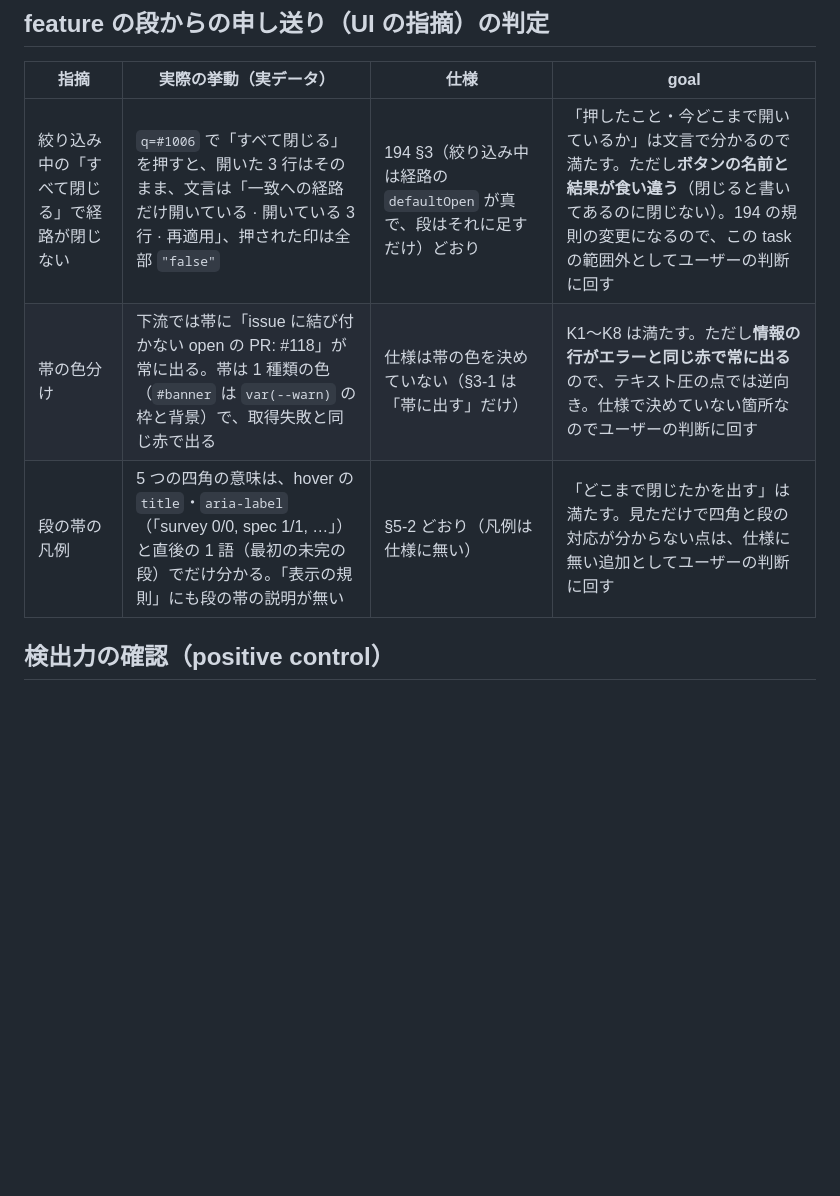
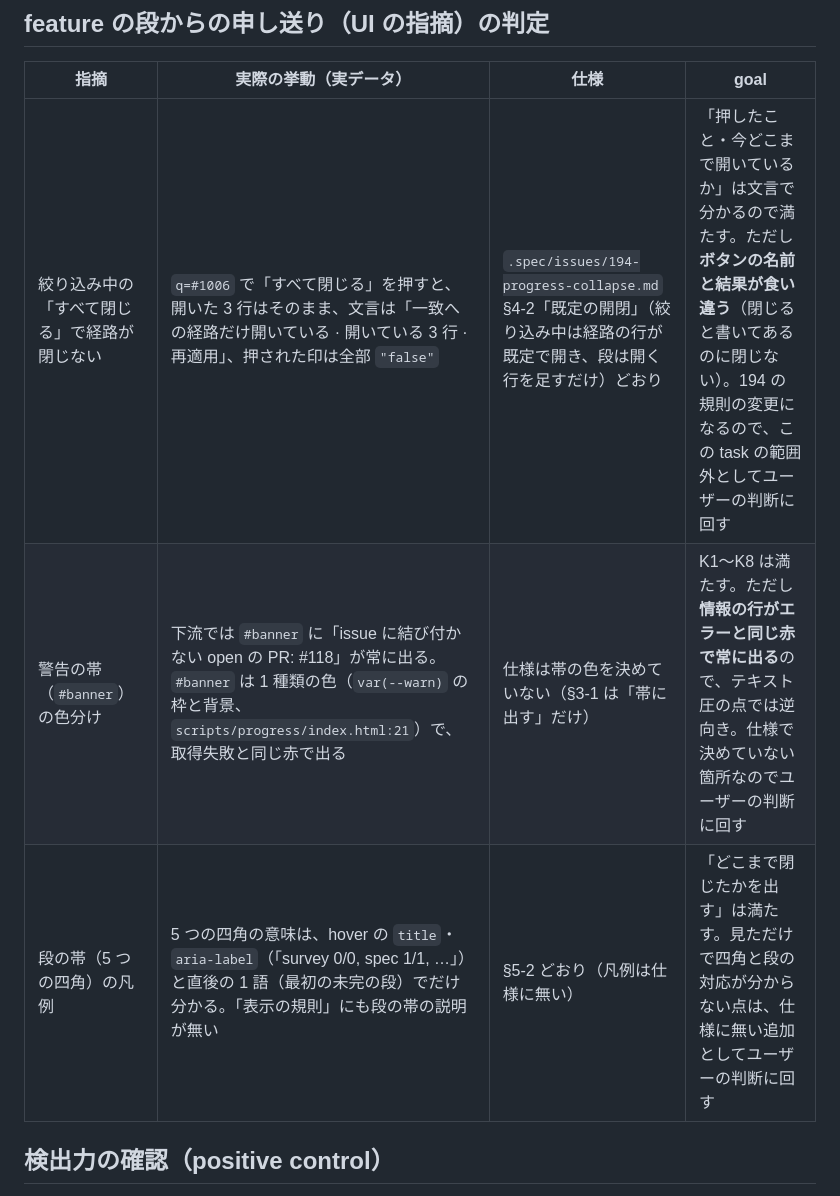
Before and after one commit to AtsushiHashimoto/research-project-template, a Markdown page: .spec/issues/203-validation-report.md, the part around one of its changes. Drawn GitHub-style; blank space fills up the shorter version.

```diff
--- a/.spec/issues/203-validation-report.md
+++ b/.spec/issues/203-validation-report.md
@@ -30,9 +39,9 @@
 
 | 指摘 | 実際の挙動（実データ） | 仕様 | goal |
 |---|---|---|---|
-| 絞り込み中の「すべて閉じる」で経路が閉じない | `q=#1006` で「すべて閉じる」を押すと、開いた 3 行はそのまま、文言は「一致への経路だけ開いている · 開いている 3 行 · 再適用」、押された印は全部 `"false"` | 194 §3（絞り込み中は経路の `defaultOpen` が真で、段はそれに足すだけ）どおり | 「押したこと・今どこまで開いているか」は文言で分かるので満たす。ただし**ボタンの名前と結果が食い違う**（閉じると書いてあるのに閉じない）。194 の規則の変更になるので、この task の範囲外としてユーザーの判断に回す |
-| 帯の色分け | 下流では帯に「issue に結び付かない open の PR: #118」が常に出る。帯は 1 種類の色（`#banner` は `var(--warn)` の枠と背景）で、取得失敗と同じ赤で出る | 仕様は帯の色を決めていない（§3-1 は「帯に出す」だけ） | K1〜K8 は満たす。ただし**情報の行がエラーと同じ赤で常に出る**ので、テキスト圧の点では逆向き。仕様で決めていない箇所なのでユーザーの判断に回す |
-| 段の帯の凡例 | 5 つの四角の意味は、hover の `title`・`aria-label`（「survey 0/0, spec 1/1, …」）と直後の 1 語（最初の未完の段）でだけ分かる。「表示の規則」にも段の帯の説明が無い | §5-2 どおり（凡例は仕様に無い） | 「どこまで閉じたかを出す」は満たす。見ただけで四角と段の対応が分からない点は、仕様に無い追加としてユーザーの判断に回す |
+| 絞り込み中の「すべて閉じる」で経路が閉じない | `q=#1006` で「すべて閉じる」を押すと、開いた 3 行はそのまま、文言は「一致への経路だけ開いている · 開いている 3 行 · 再適用」、押された印は全部 `"false"` | `.spec/issues/194-progress-collapse.md` §4-2「既定の開閉」（絞り込み中は経路の行が既定で開き、段は開く行を足すだけ）どおり | 「押したこと・今どこまで開いているか」は文言で分かるので満たす。ただし**ボタンの名前と結果が食い違う**（閉じると書いてあるのに閉じない）。194 の規則の変更になるので、この task の範囲外としてユーザーの判断に回す |
+| 警告の帯（`#banner`）の色分け | 下流では `#banner` に「issue に結び付かない open の PR: #118」が常に出る。`#banner` は 1 種類の色（`var(--warn)` の枠と背景、`scripts/progress/index.html:21`）で、取得失敗と同じ赤で出る | 仕様は帯の色を決めていない（§3-1 は「帯に出す」だけ） | K1〜K8 は満たす。ただし**情報の行がエラーと同じ赤で常に出る**ので、テキスト圧の点では逆向き。仕様で決めていない箇所なのでユーザーの判断に回す |
+| 段の帯（5 つの四角）の凡例 | 5 つの四角の意味は、hover の `title`・`aria-label`（「survey 0/0, spec 1/1, …」）と直後の 1 語（最初の未完の段）でだけ分かる。「表示の規則」にも段の帯の説明が無い | §5-2 どおり（凡例は仕様に無い） | 「どこまで閉じたかを出す」は満たす。見ただけで四角と段の対応が分からない点は、仕様に無い追加としてユーザーの判断に回す |
 
 ## 検出力の確認（positive control）
 
```
Also changed, not shown: other parts of .spec/issues/203-validation-report.md (+28 -16 lines).
